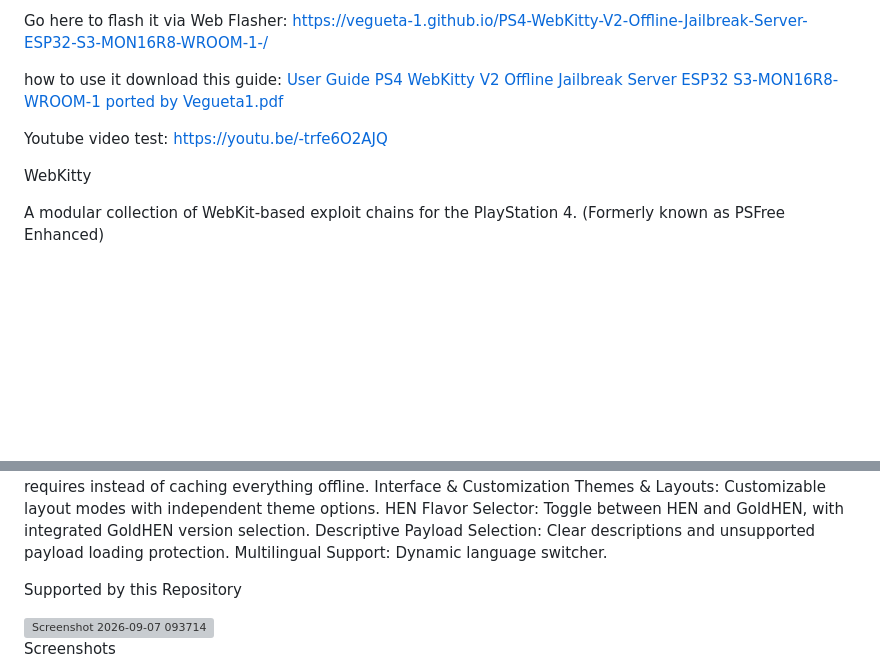
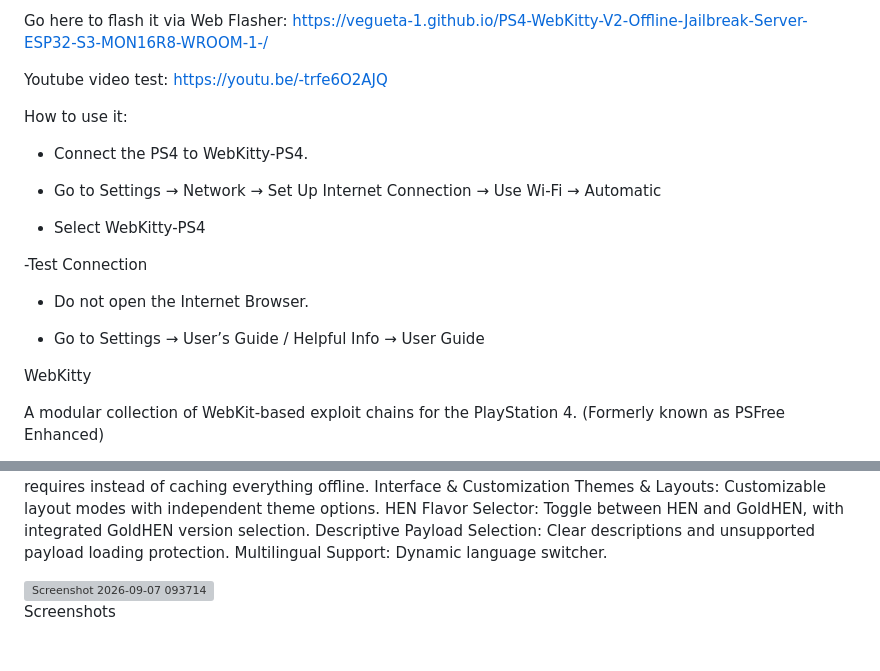
Before and after one commit to Vegueta-1/PS4-WebKitty-V2-Offline-Jailbreak-Server-ESP32-S3-MON16R8-WROOM-1, a Markdown page: README.md, 2 parts joined by grey strips. Drawn GitHub-style; blank space fills up the shorter version; grey boxes are pictures that could not be loaded.

```diff
--- a/README.md
+++ b/README.md
@@ -18,11 +18,25 @@ A complete, offline PS4 WebKitty V2 exploit host running entirely on the ESP32
 Go here to flash it via Web Flasher: [ https://vegueta-1.github.io/PS4-WebKitty-V2-Offline-Jailbreak-Server-ESP32-S3-MON16R8-WROOM-1-/
 ](https://vegueta-1.github.io/PS4-WebKitty-V2-Offline-Jailbreak-Server-ESP32-S3-MON16R8-WROOM-1/)
 
-how to use it download this guide: [User Guide PS4 WebKitty V2 Offline Jailbreak Server ESP32 S3-MON16R8-WROOM-1 ported by Vegueta1.pdf](https://github.com/user-attachments/files/31920517/User.Guide.PS4.WebKitty.V2.Offline.Jailbreak.Server.ESP32.S3-MON16R8-WROOM-1.ported.by.Vegueta1.pdf)
+
 
 Youtube video test: https://youtu.be/-trfe6O2AJQ
 
 
+
+How to use it:
+
+- Connect the PS4 to WebKitty-PS4.
+
+- Go to Settings → Network → Set Up Internet Connection → Use Wi-Fi → Automatic
+
+- Select WebKitty-PS4
+
+-Test Connection
+
+- Do not open the Internet Browser.
+
+- Go to Settings → User’s Guide / Helpful Info → User Guide
 
 
 WebKitty
@@ -48,7 +62,6 @@ Multilingual Support: Dynamic language switcher.
 
 
 
-Supported by this Repository
 
 
 <img width="852" height="419" alt="Screenshot 2026-09-07 093714" src="https://github.com/user-attachments/assets/249f1943-0fec-4642-8b67-db601b721e3d" />
```
